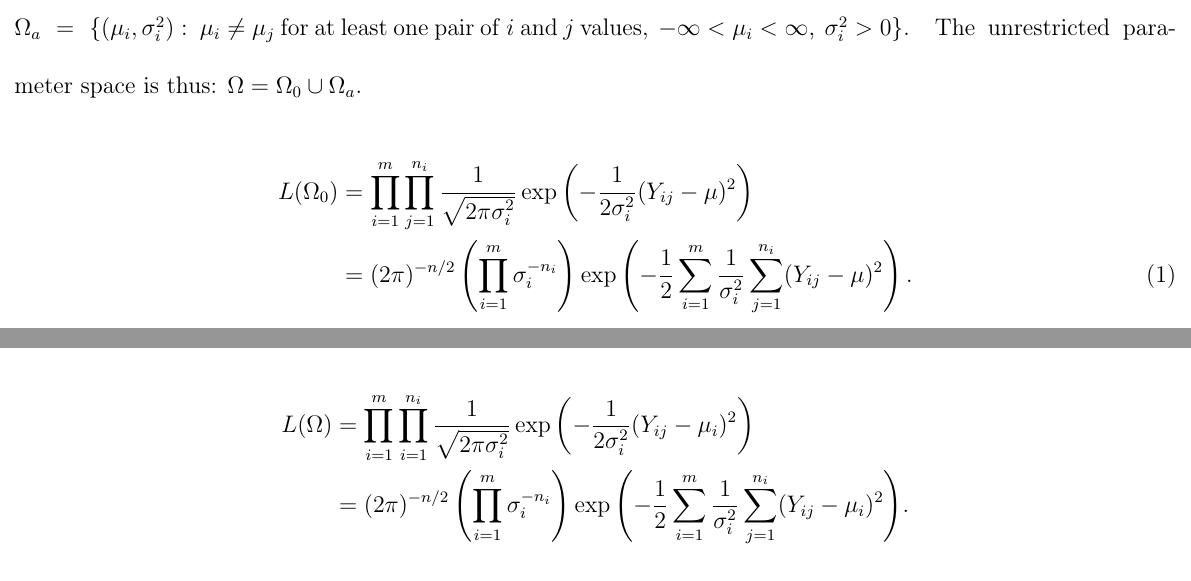
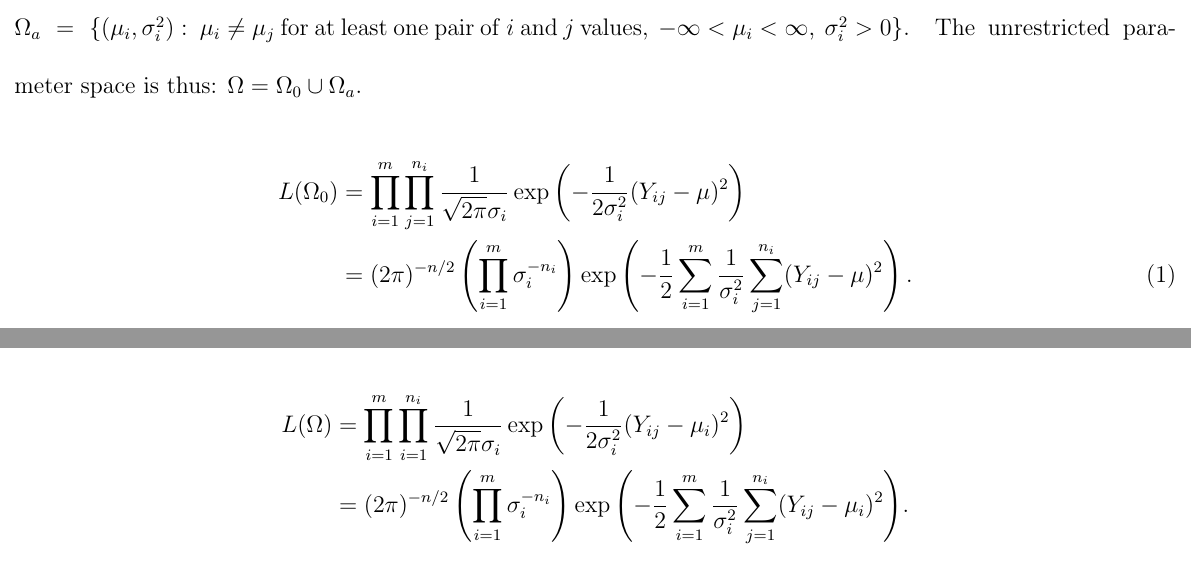
Before and after one commit to fusion809/LRT-normal-nonconst-var, a LaTeX document (doc.tex): two parts of pages 2 and 7 of 8, joined at a grey line, cut so that both start at the same text. Compiled offline with LaTeX, dvips and Ghostscript.

Commit message:
Bring sigma out of square root in denominator for simplicity

```diff
--- a/doc.tex
+++ b/doc.tex
@@ -65,7 +65,7 @@
 	Let $\Omega_0$ denote the parameter space under the null hypothesis. $\Omega_0 = \left\{(\mu, \sigma^2_i): \hspace{0.1cm}-\infty < \mu < \infty, \hspace{0.1cm}\sigma^2_i > 0\right\}$. \\
 	$\Omega_a = \left\{(\mu_i, \sigma^2_i): \hspace{0.1cm}\mu_i \neq \mu_j\hspace{0.1cm}\mathrm{for\hspace{0.1cm}at\hspace{0.1cm}least\hspace{0.1cm}one\hspace{0.1cm}pair\hspace{0.1cm}of\hspace{0.1cm}}i\mathrm{\hspace{0.1cm}and\hspace{0.1cm}}j\mathrm{\hspace{0.1cm}values}, \hspace{0.1cm}-\infty < \mu_i < \infty, \hspace{0.1cm}\sigma^2_i > 0\right\}$. The unrestricted parameter space is thus: $\Omega = \Omega_0 \cup \Omega_a$.
 	\begin{align}
-		L(\Omega_0) &= \prod_{i=1}^m \prod_{j=1}^{n_i} \dfrac{1}{\sqrt{2\pi \sigma^2_i}} \exp\left(-\dfrac{1}{2\sigma^2_i}(Y_{ij}-\mu)^2\right) \nonumber\\
+		L(\Omega_0) &= \prod_{i=1}^m \prod_{j=1}^{n_i} \dfrac{1}{\sqrt{2\pi} \sigma_i} \exp\left(-\dfrac{1}{2\sigma^2_i}(Y_{ij}-\mu)^2\right) \nonumber\\
 		&= (2\pi)^{-n/2} \left(\prod_{i=1}^m \sigma_i^{-n_i}\right)\exp\left(-\dfrac{1}{2} \sum_{i=1}^m \dfrac{1}{\sigma_i^2}\sum_{j=1}^{n_i}(Y_{ij}-\mu)^2 \right). \label{LH0}
 	\end{align}
 
@@ -186,7 +186,7 @@
 	\section{Derivation of the unrestricted maximum likelihood}
 	We will use $L(\Omega)$ to denote the unrestricted likelihood function.
 	\begin{align*}
-		L(\Omega) &= \prod_{i=1}^m \prod_{i=1}^{n_i} \dfrac{1}{\sqrt{2\pi \sigma^2_i}} \exp{\left(-\dfrac{1}{2\sigma^2_i} (Y_{ij}-\mu_i)^2\right)} \\
+		L(\Omega) &= \prod_{i=1}^m \prod_{i=1}^{n_i} \dfrac{1}{\sqrt{2\pi} \sigma_i} \exp{\left(-\dfrac{1}{2\sigma^2_i} (Y_{ij}-\mu_i)^2\right)} \\
 		&= (2\pi)^{-n/2} \left(\prod_{i=1}^m \sigma_i^{-n_i}\right)\exp{\left(-\dfrac{1}{2}\sum_{i=1}^m \dfrac{1}{\sigma^2_i}\sum_{j=1}^{n_i} (Y_{ij}-\mu_i)^2\right)}.
 	\end{align*}
 
```
Also changed, not shown: doc.pdf.
